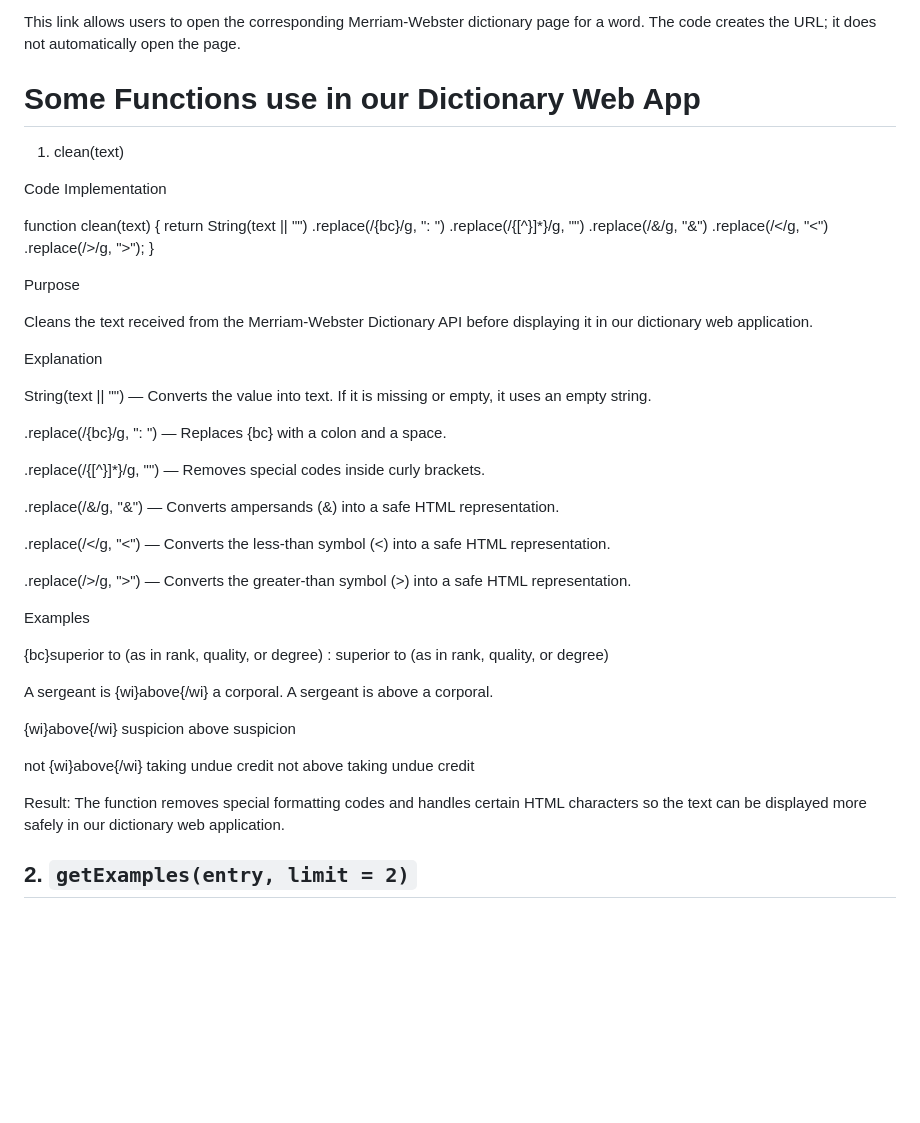
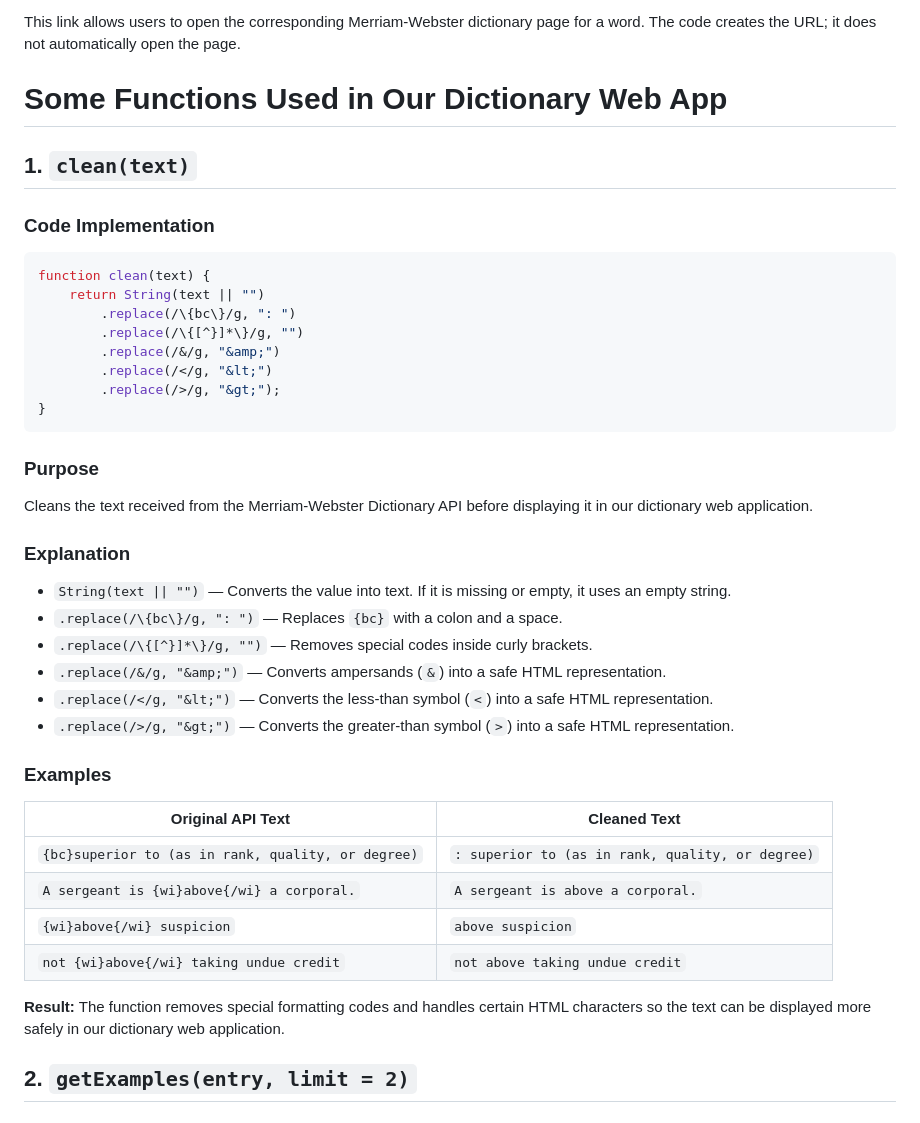
Before and after one commit to Nory-A/Allorin_Abad_GOW1_Midterm_project, a Markdown page: README.md, the part around the change. Rendered like a GitHub page; blank space fills up the shorter version.

Commit message:
added updated the md design for clean function on readme

````diff
--- a/README.md
+++ b/README.md
@@ -152,11 +152,13 @@ If the value of word is love, the generated URL becomes:
 This link allows users to open the corresponding Merriam-Webster dictionary page for a word.
 The code creates the URL; it does not automatically open the page.
 
-# **Some Functions use in our Dictionary Web App**
-1. clean(text)
+# Some Functions Used in Our Dictionary Web App
 
-Code Implementation
+## 1. `clean(text)`
 
+### Code Implementation
+
+```javascript
 function clean(text) {
     return String(text || "")
         .replace(/\{bc\}/g, ": ")
@@ -165,36 +167,32 @@ function clean(text) {
         .replace(/</g, "&lt;")
         .replace(/>/g, "&gt;");
 }
+```
 
-Purpose
+### Purpose
 
 Cleans the text received from the Merriam-Webster Dictionary API before displaying it in our dictionary web application.
 
-Explanation
+### Explanation
 
-String(text || "") — Converts the value into text. If it is missing or empty, it uses an empty string.
+- `String(text || "")` — Converts the value into text. If it is missing or empty, it uses an empty string.
+- `.replace(/\{bc\}/g, ": ")` — Replaces `{bc}` with a colon and a space.
+- `.replace(/\{[^}]*\}/g, "")` — Removes special codes inside curly brackets.
+- `.replace(/&/g, "&amp;")` — Converts ampersands (`&`) into a safe HTML representation.
+- `.replace(/</g, "&lt;")` — Converts the less-than symbol (`<`) into a safe HTML representation.
+- `.replace(/>/g, "&gt;")` — Converts the greater-than symbol (`>`) into a safe HTML representation.
 
-.replace(/\{bc\}/g, ": ") — Replaces {bc} with a colon and a space.
+### Examples
 
-.replace(/\{[^}]*\}/g, "") — Removes special codes inside curly brackets.
+| Original API Text | Cleaned Text |
+|---|---|
+| `{bc}superior to (as in rank, quality, or degree)` | `: superior to (as in rank, quality, or degree)` |
+| `A sergeant is {wi}above{/wi} a corporal.` | `A sergeant is above a corporal.` |
+| `{wi}above{/wi} suspicion` | `above suspicion` |
+| `not {wi}above{/wi} taking undue credit` | `not above taking undue credit` |
 
-.replace(/&/g, "&amp;") — Converts ampersands (&) into a safe HTML representation.
+**Result:** The function removes special formatting codes and handles certain HTML characters so the text can be displayed more safely in our dictionary web application.
 
-.replace(/</g, "&lt;") — Converts the less-than symbol (<) into a safe HTML representation.
-
-.replace(/>/g, "&gt;") — Converts the greater-than symbol (>) into a safe HTML representation.
-
-Examples
-
-{bc}superior to (as in rank, quality, or degree)  : superior to (as in rank, quality, or degree)
-
-A sergeant is {wi}above{/wi} a corporal.            A sergeant is above a corporal.
-
-{wi}above{/wi} suspicion                            above suspicion
-
-not {wi}above{/wi} taking undue credit              not above taking undue credit
-
-Result: The function removes special formatting codes and handles certain HTML characters so the text can be displayed more safely in our dictionary web application.
 ## 2. `getExamples(entry, limit = 2)`
 
 ### Purpose
````
